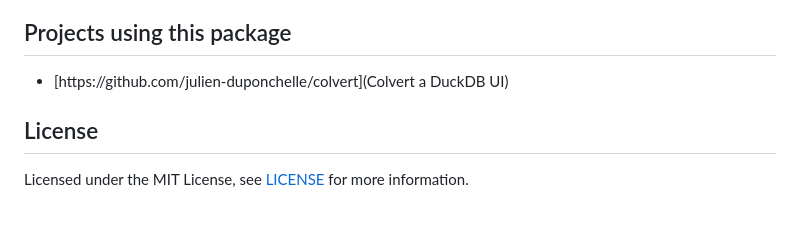
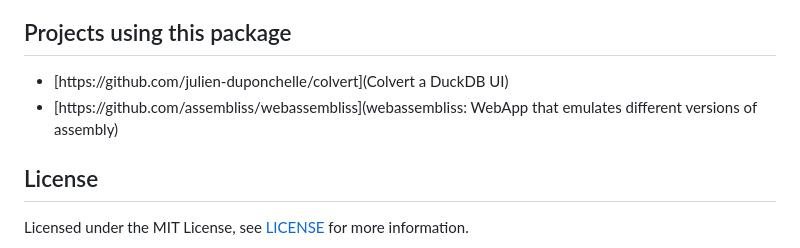
Before and after one commit to julien-duponchelle/rocher, a Markdown page: README.md, the part around the change. Rendered like a GitHub page; blank space fills up the shorter version.

Commit message:
Add webassembliss as a project using Rocher

```diff
--- a/README.md
+++ b/README.md
@@ -134,6 +134,7 @@ The Monaco Editor is not part of this repository. It is downloaded from the offi
 ## Projects using this package
 
 - [https://github.com/julien-duponchelle/colvert](Colvert a DuckDB UI)
+- [https://github.com/assembliss/webassembliss](webassembliss: WebApp that emulates different versions of assembly)
 
 ## License
 
```
